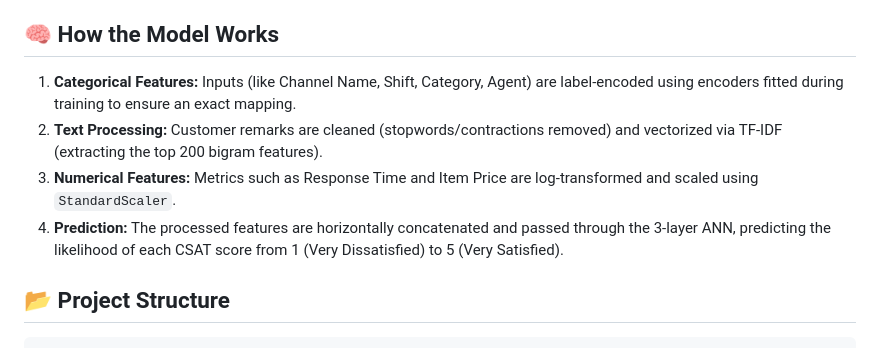
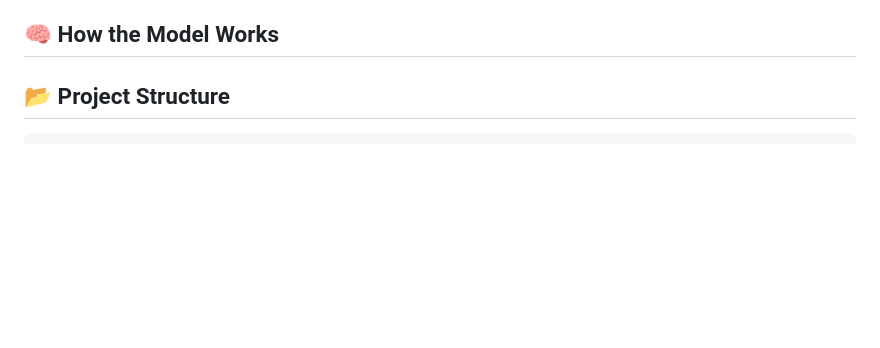
Before and after one commit to Arnab-Ghosh7/DeepCSAT_Ecommerce, a Markdown page: README.md, the part around the change. GitHub-like rendering; blank space fills up the shorter version.

```diff
--- a/README.md
+++ b/README.md
@@ -45,10 +45,7 @@ In modern e-commerce, anticipating customer dissatisfaction allows proactive res
 
 ## 🧠 How the Model Works
 
-1. **Categorical Features:** Inputs (like Channel Name, Shift, Category, Agent) are label-encoded using encoders fitted during training to ensure an exact mapping.
-2. **Text Processing:** Customer remarks are cleaned (stopwords/contractions removed) and vectorized via TF-IDF (extracting the top 200 bigram features).
-3. **Numerical Features:** Metrics such as Response Time and Item Price are log-transformed and scaled using `StandardScaler`.
-4. **Prediction:** The processed features are horizontally concatenated and passed through the 3-layer ANN, predicting the likelihood of each CSAT score from 1 (Very Dissatisfied) to 5 (Very Satisfied).
+
 
 ## 📂 Project Structure
 
```
